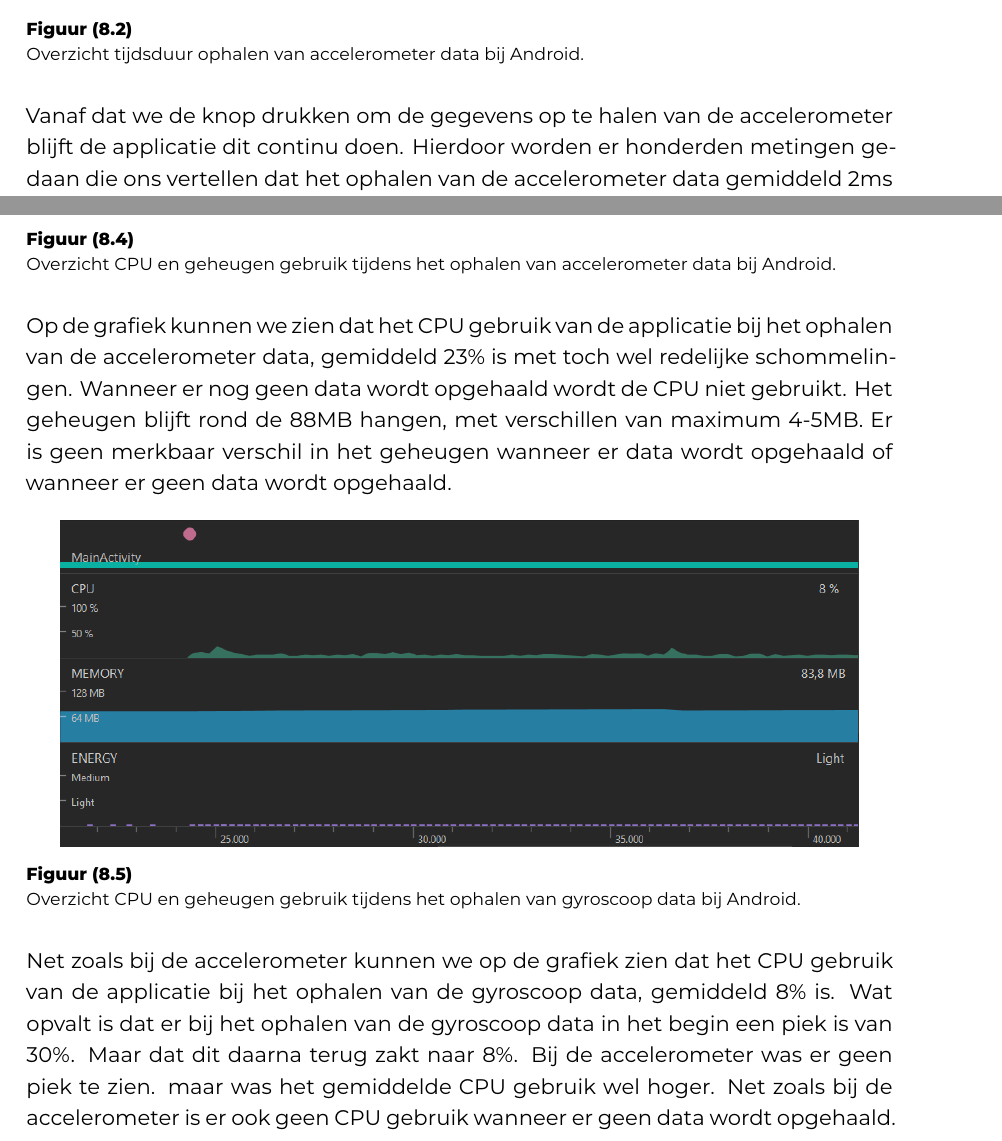
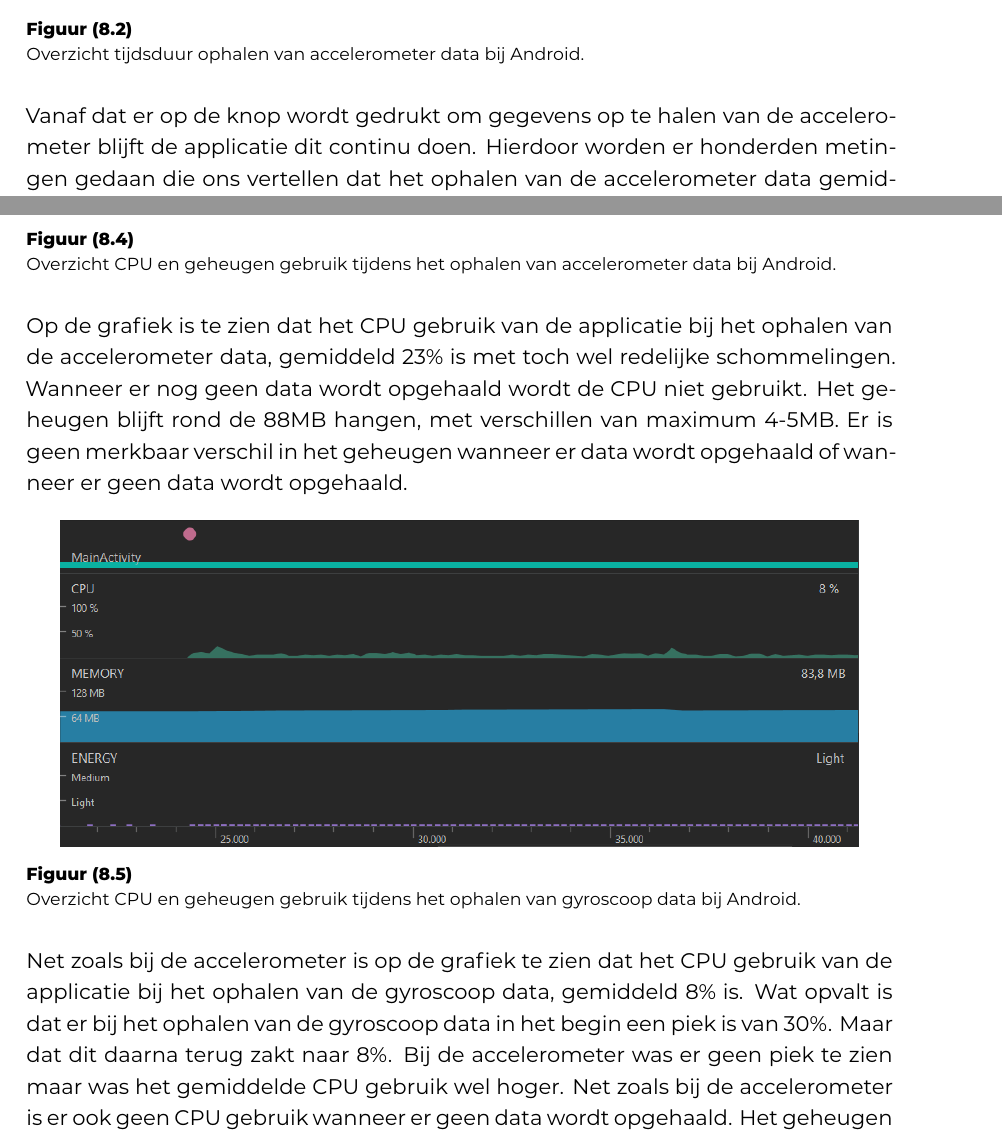
Before and after one commit to JonathanDeCatelle/DeCatelleJonathan-BP-latex, a LaTeX thesis (bachproef/DeCatelleJonathanBP.tex, which reads bachproef/sensoren/sensorennativeperformantie.tex): two parts of pages 71 and 72 of 102, joined at a grey line, cut so that both start at the same text. Compiled offline with XeLaTeX; a LaTeX package or settings file that is missing is left out.

Commit message:
Update sensorennativeperformantie.tex

```diff
--- a/bachproef/sensoren/sensorennativeperformantie.tex
+++ b/bachproef/sensoren/sensorennativeperformantie.tex
@@ -4,7 +4,7 @@
     \includegraphics[height=0.1\textheight]{sensorenDuratieNativeAccelerometer.png}
     \caption{Overzicht tijdsduur ophalen van accelerometer data bij Android.}
 \end{figure}
-Vanaf dat we de knop drukken om de gegevens op te halen van de accelerometer blijft de applicatie
+Vanaf dat er op de knop wordt gedrukt om gegevens op te halen van de accelerometer blijft de applicatie
 dit continu doen. Hierdoor worden er honderden metingen gedaan die ons vertellen dat het ophalen
 van de accelerometer data gemiddeld 2ms duurt. De minimum en maximum waarden liggen op 736µs en 7ms.
 \begin{figure}[H]
@@ -22,7 +22,7 @@ van de gyroscoop data gemiddeld 2ms duurt. De minimum en maximum waarden liggen
     \includegraphics[height=0.25\textheight]{sensorenPerformantieNativeAccelerometer.png}
     \caption{Overzicht CPU en geheugen gebruik tijdens het ophalen van accelerometer data bij Android.}
 \end{figure}
-Op de grafiek kunnen we zien dat het CPU gebruik van de applicatie bij het ophalen van de accelerometer data,
+Op de grafiek is te zien dat het CPU gebruik van de applicatie bij het ophalen van de accelerometer data,
 gemiddeld 23\% is met toch wel redelijke schommelingen. Wanneer er nog geen data wordt opgehaald wordt de CPU niet
 gebruikt. Het geheugen blijft rond de 88MB hangen, met verschillen van maximum 4-5MB.
 Er is geen merkbaar verschil in het geheugen wanneer er data wordt opgehaald of wanneer er
@@ -32,8 +32,8 @@ geen data wordt opgehaald.
     \includegraphics[height=0.25\textheight]{sensorenPerformantieNativeGyroscoop.png}
     \caption{Overzicht CPU en geheugen gebruik tijdens het ophalen van gyroscoop data bij Android.}
 \end{figure}
-Net zoals bij de accelerometer kunnen we op de grafiek zien dat het CPU gebruik van de applicatie bij het
+Net zoals bij de accelerometer is op de grafiek te zien dat het CPU gebruik van de applicatie bij het
 ophalen van de gyroscoop data, gemiddeld 8\% is. Wat opvalt is dat er bij het ophalen van de gyroscoop data
 in het begin een piek is van 30\%. Maar dat dit daarna terug zakt naar 8\%. Bij de accelerometer was er geen
-piek te zien. maar was het gemiddelde CPU gebruik wel hoger. Net zoals bij de accelerometer is er ook geen
+piek te zien maar was het gemiddelde CPU gebruik wel hoger. Net zoals bij de accelerometer is er ook geen
 CPU gebruik wanneer er geen data wordt opgehaald. Het geheugen blijft terug rond de 88MB hangen, met
```
Also changed, not shown: bachproef/sensoren/sensorennativeperformantie.tex (4 more changed lines).
